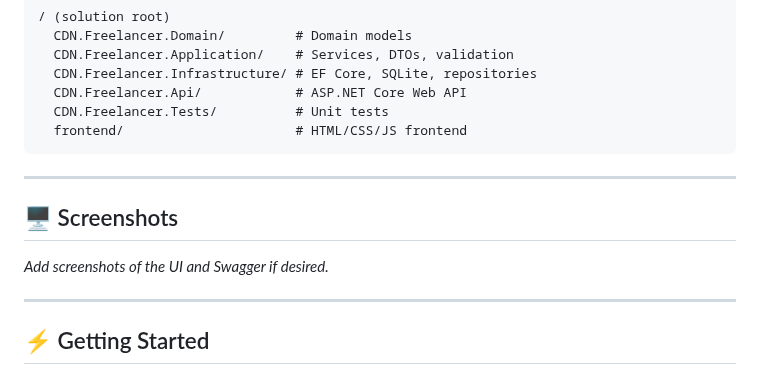
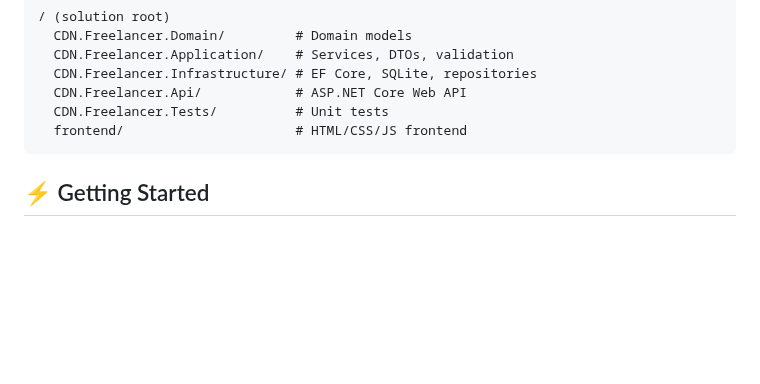
Before and after one commit to zahran17/freelance-management-system, a Markdown page: frontend/README.md, the part around the change. Drawn GitHub-style; blank space fills up the shorter version.

````diff
--- a/frontend/README.md
+++ b/frontend/README.md
@@ -33,12 +33,6 @@ A full-stack, clean-architecture project for managing freelancers, featuring a .
   frontend/                      # HTML/CSS/JS frontend
 ```
 
----
-
-## 🖥️ Screenshots
-_Add screenshots of the UI and Swagger if desired._
-
----
 
 ## ⚡ Getting Started
 
````
